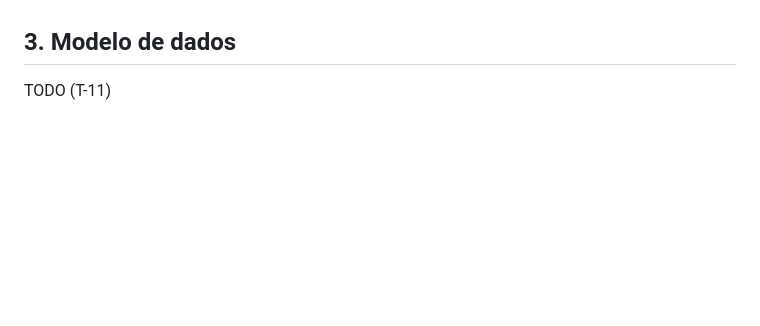
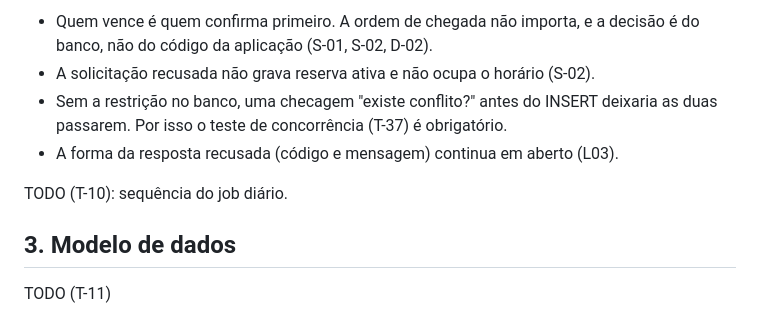
Before and after one commit to renatarsilva/projeto-qualidade-software-senac, a Markdown page: docs/arquitetura.md, the part around one of its changes. GitHub-like rendering; blank space fills up the shorter version.

Commit message:
docs(arquitetura): adiciona a sequência de solicitações simultâneas (T-10)

```diff
--- a/docs/arquitetura.md
+++ b/docs/arquitetura.md
@@ -364,3 +391,9 @@ TODO (T-10): sequências de solicitações simultâneas e job diário.
+- Quem vence é quem confirma primeiro. A ordem de chegada não importa, e a decisão é do banco, não do código da aplicação (S-01, S-02, D-02).
+- A solicitação recusada não grava reserva ativa e não ocupa o horário (S-02).
+- Sem a restrição no banco, uma checagem "existe conflito?" antes do INSERT deixaria as duas passarem. Por isso o teste de concorrência (T-37) é obrigatório.
+- A forma da resposta recusada (código e mensagem) continua em aberto (L03).
+
+TODO (T-10): sequência do job diário.
 
 ## 3. Modelo de dados
 
```
Also changed, not shown: other parts of docs/arquitetura.md (+28 -1 lines).
